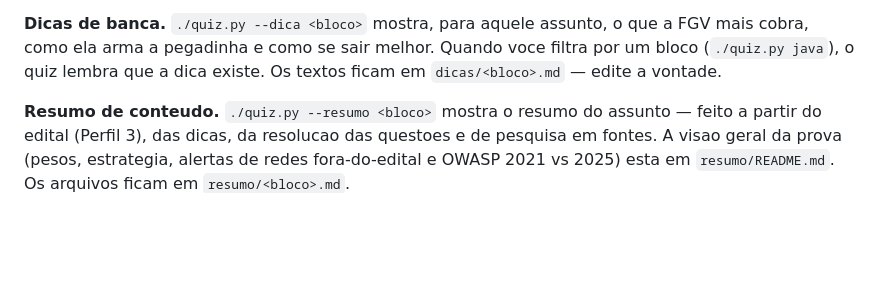
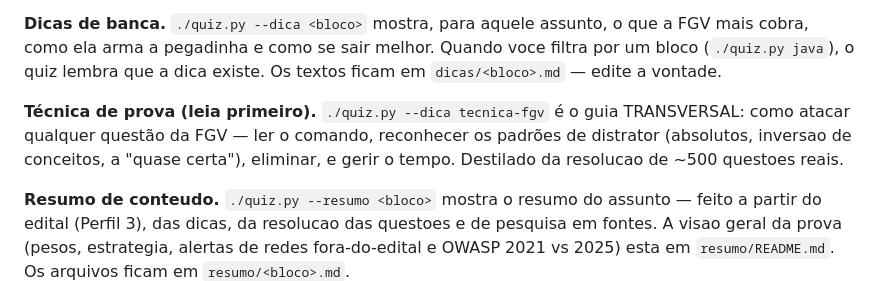
Before and after one commit to bagscul/dataprev, a Markdown page: README.md, the part around the change. Drawn GitHub-style; blank space fills up the shorter version.

```diff
--- a/README.md
+++ b/README.md
@@ -71,6 +71,11 @@ API e sem custo — entao qualquer pessoa com o repo roda no terminal dela.
 o que a FGV mais cobra, como ela arma a pegadinha e como se sair melhor.
 Quando voce filtra por um bloco (`./quiz.py java`), o quiz lembra que a dica
 existe. Os textos ficam em `dicas/<bloco>.md` — edite a vontade.
+
+**Técnica de prova (leia primeiro).** `./quiz.py --dica tecnica-fgv` é o guia
+TRANSVERSAL: como atacar qualquer questão da FGV — ler o comando, reconhecer
+os padrões de distrator (absolutos, inversao de conceitos, a "quase certa"),
+eliminar, e gerir o tempo. Destilado da resolucao de ~500 questoes reais.
 
 **Resumo de conteudo.** `./quiz.py --resumo <bloco>` mostra o resumo do
 assunto — feito a partir do edital (Perfil 3), das dicas, da resolucao das
```
Also changed, not shown: dicas/tecnica-fgv.md (added, +84 -0 lines).
